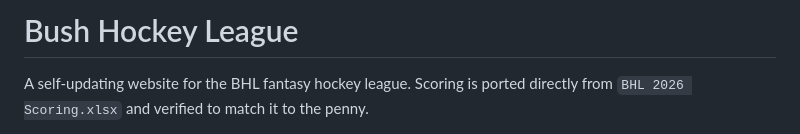
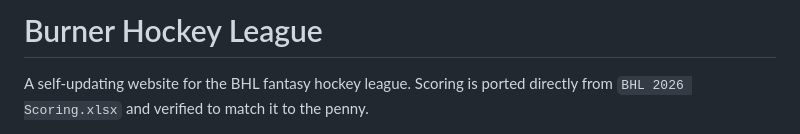
Before and after one commit to jwlinton92-cmd/BHL-2026, a Markdown page: README.md, the part around the change. Drawn GitHub-style.

Commit message:
Rename Bush Hockey League to Burner Hockey League

```diff
--- a/README.md
+++ b/README.md
@@ -1,4 +1,4 @@
-# Bush Hockey League
+# Burner Hockey League
 
 A self-updating website for the BHL fantasy hockey league. Scoring is ported
 directly from `BHL 2026 Scoring.xlsx` and verified to match it to the penny.
```
